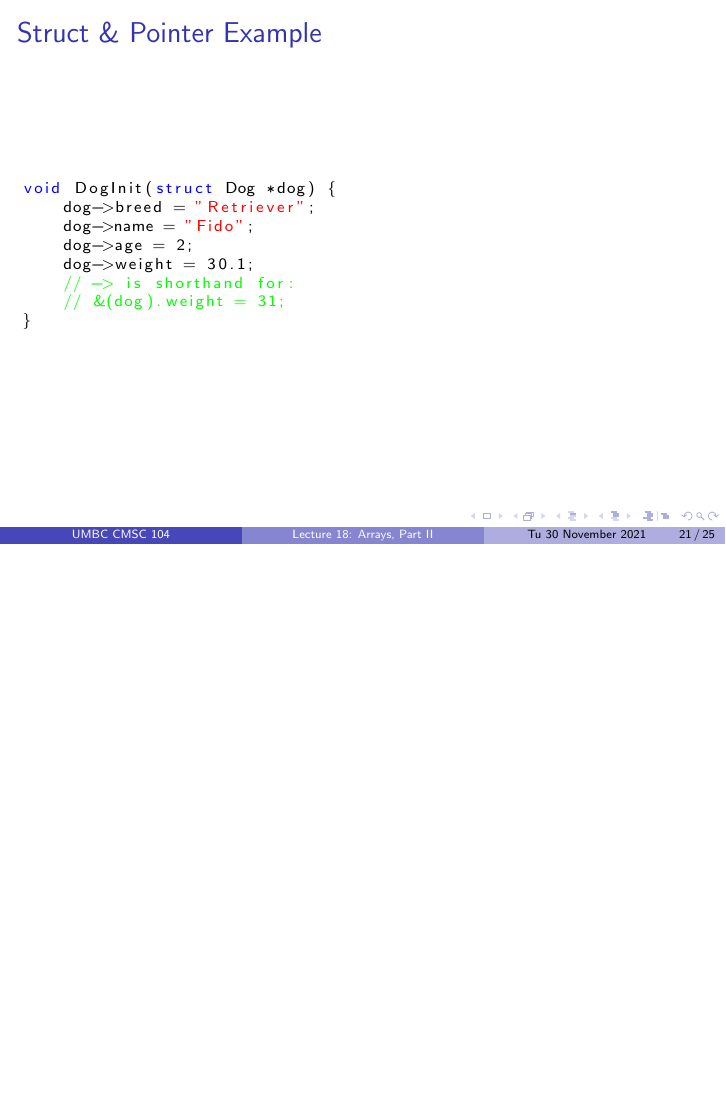
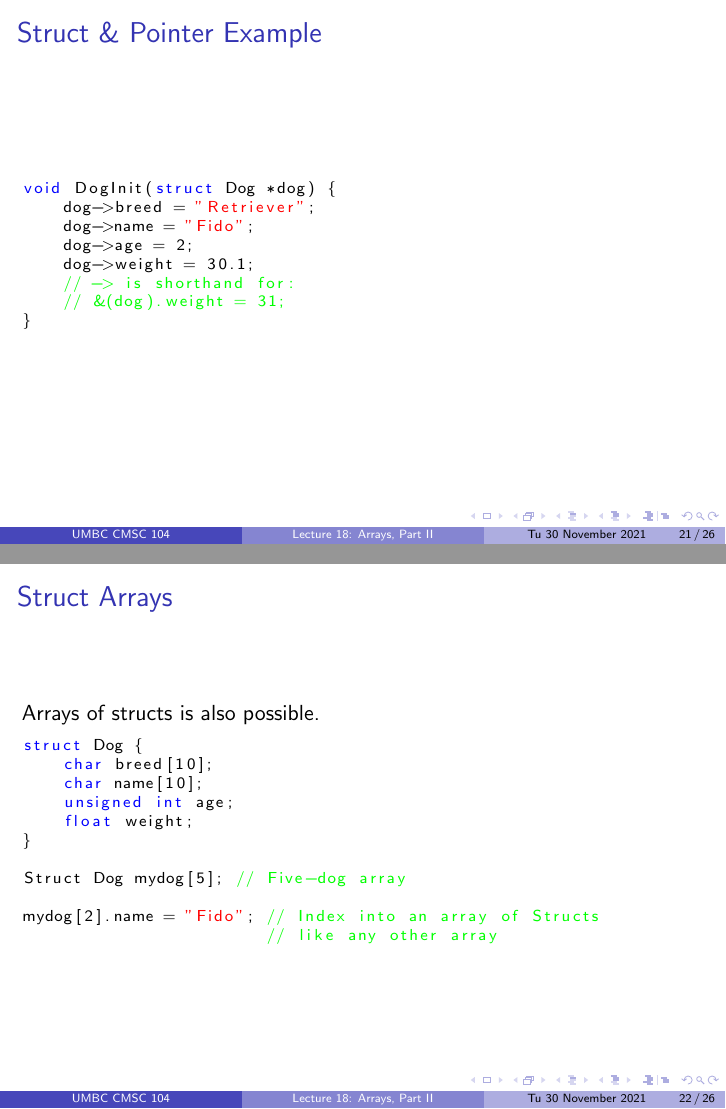
Before and after one commit to rjzak/CMSC104, LaTeX slides (L19_Arrays2/main.tex): page 21 of 25 before the commit and pages 21 and 22 of 26 after it, the two joined at a grey line, the shorter picture padded with empty space. Compiled offline with pdfLaTeX.

Commit message:
Array 2 improvements

```diff
--- a/L19_Arrays2/main.tex
+++ b/L19_Arrays2/main.tex
@@ -392,6 +392,23 @@ void DogInit(struct Dog *dog) {
     \end{lstlisting}
 \end{frame}
 
+\begin{frame}[fragile]{Struct Arrays}
+    Arrays of structs is also possible.
+    \begin{lstlisting}[language=C,basicstyle=\scriptsize,keywordstyle=\color{blue},commentstyle=\color{green},showstringspaces=false,stringstyle=\color{red}]
+struct Dog {
+    char breed[10];
+    char name[10];
+    unsigned int age;
+    float weight;
+}
+
+Struct Dog mydog[5]; // Five-dog array
+
+mydog[2].name = "Fido"; // Index into an array of Structs
+                        // like any other array
+    \end{lstlisting}
+\end{frame}
+
 \subsection{Matrices}
 \begin{frame}[fragile]{How about Matrices?}
     \begin{lstlisting}[language=C,basicstyle=\scriptsize,keywordstyle=\color{blue},commentstyle=\color{green},showstringspaces=false,stringstyle=\color{red}]
```
